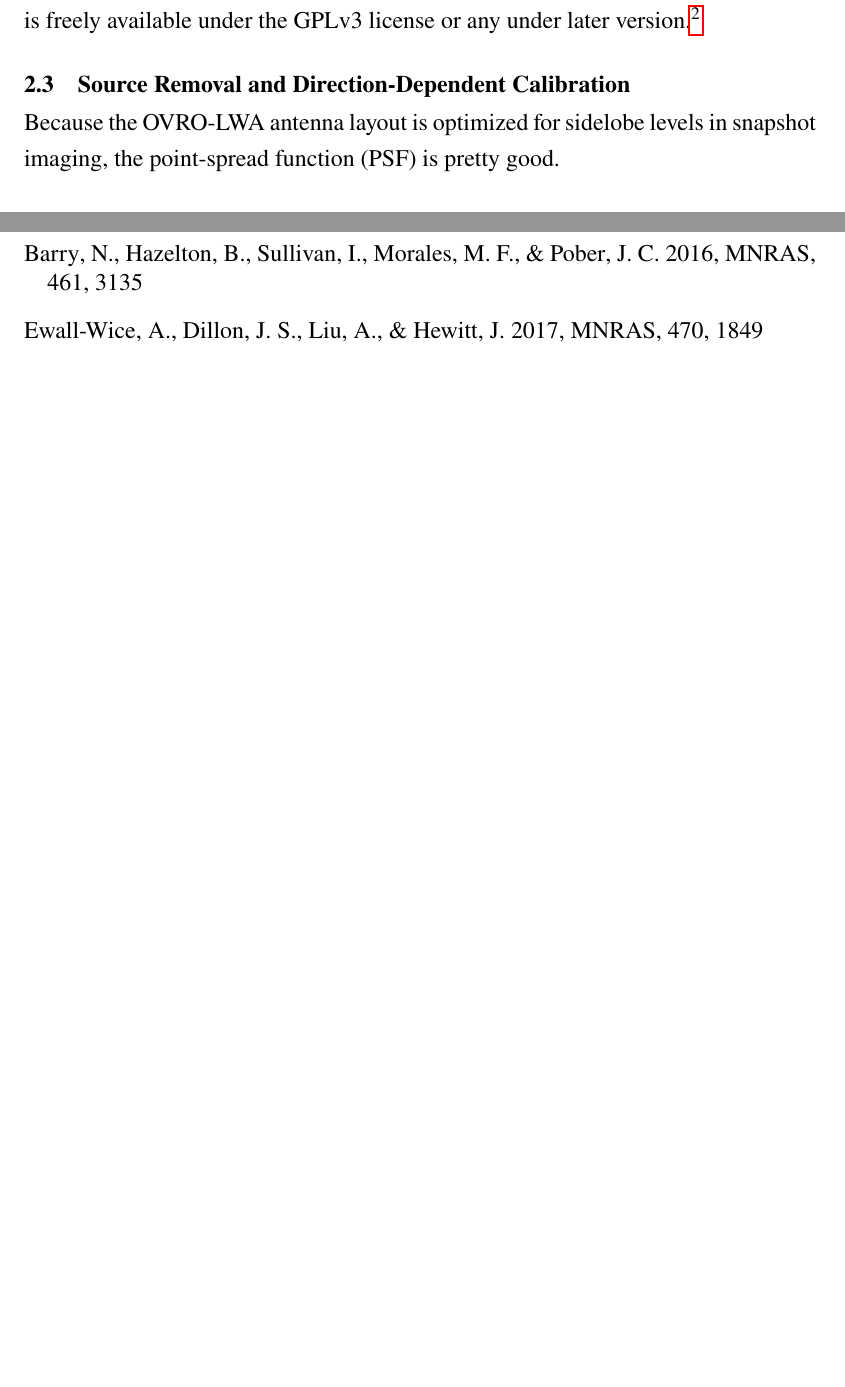
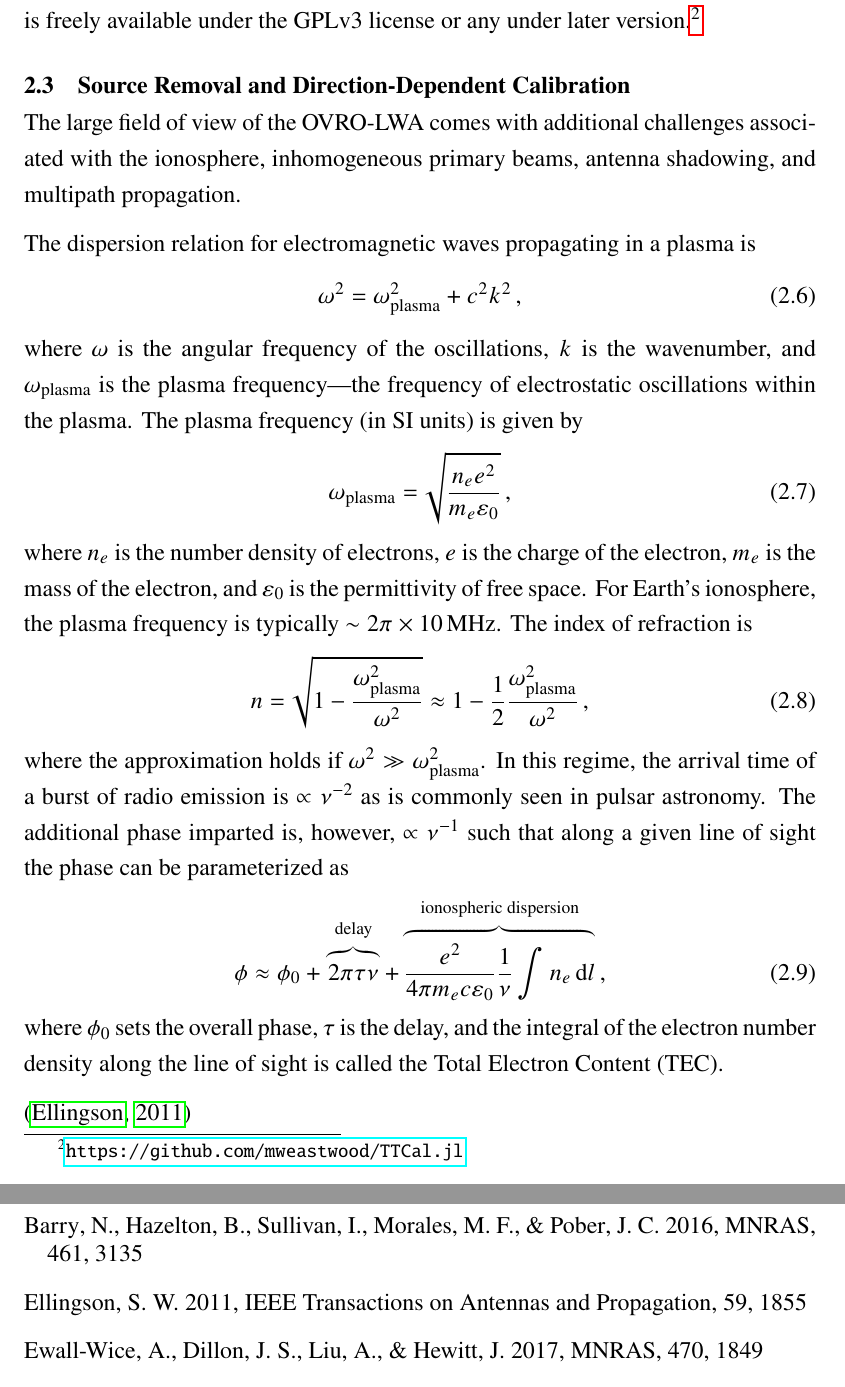
Before and after one commit to mweastwood/thesis, a LaTeX thesis (eastwood_michael_2019.tex, which reads chapter2.tex): two parts of pages 47 and 49 of 141 before the commit and two parts of pages 47 and 50 of 142 after it, joined at a grey line, cut so that both start at the same text, the shorter picture padded with empty space. Compiled offline with pdfLaTeX.

Commit message:
add some text about plasma propagation

```diff
--- a/chapter2.tex
+++ b/chapter2.tex
@@ -219,8 +219,51 @@ under later version.\footnote{
 
 \section{Source Removal and Direction-Dependent Calibration}
 
-Because the OVRO-LWA antenna layout is optimized for sidelobe levels in snapshot imaging, the
-point-spread function (PSF) is pretty good.
+The large field of view of the OVRO-LWA comes with additional challenges associated with the
+ionosphere, inhomogeneous primary beams, antenna shadowing, and multipath propagation.
+
+The dispersion relation for electromagnetic waves propagating in a plasma is
+\begin{equation}
+    \omega^2 = \omega_\text{plasma}^2 + c^2 k^2\,,
+\end{equation}
+where $\omega$ is the angular frequency of the oscillations, $k$ is the wavenumber, and
+$\omega_\text{plasma}$ is the plasma frequency---the frequency of electrostatic oscillations within
+the plasma. The plasma frequency (in SI units) is given by
+\begin{equation}
+    \omega_\text{plasma} = \sqrt{\frac{n_e e^2}{m_e \varepsilon_0}}\,,
+\end{equation}
+where $n_e$ is the number density of electrons, $e$ is the charge of the electron, $m_e$ is the mass
+of the electron, and $\varepsilon_0$ is the permittivity of free space.  For Earth's ionosphere, the
+plasma frequency is typically $\sim 2\pi \times 10\,\text{MHz}$.  The index of refraction is
+\begin{equation}
+    n = \sqrt{1 - \frac{\omega_\text{plasma}^2}{\omega^2}}
+      \approx 1 - \frac{1}{2}\frac{\omega_\text{plasma}^2}{\omega^2}\,,
+\end{equation}
+where the approximation holds if $\omega^2 \gg \omega_\text{plasma}^2$. In this regime, the arrival
+time of a burst of radio emission is $\propto \nu^{-2}$ as is commonly seen in pulsar astronomy.
+The additional phase imparted is, however, $\propto \nu^{-1}$ such that along a given line of sight
+the phase can be parameterized as
+\begin{equation}
+    \phi \approx \phi_0 + \overbrace{2\pi\tau\nu}^\text{delay}
+    + \overbrace{\frac{e^2}{4\pi m_e c \varepsilon_0}
+        \frac{1}{\nu}\int n_e\,\d l}^\text{ionospheric dispersion}\,,
+\end{equation}
+where $\phi_0$ sets the overall phase, $\tau$ is the delay, and the integral of the electron number
+density along the line of sight is called the Total Electron Content (TEC).
+
+\citep{2011ITAP...59.1855E}
+
+
+
+
+
+
+
+
+
+
+
+
 
 \section{Commissioning Challenges}
 \label{sec:commissioning-challenges}
```
Also changed, not shown: thesis.bib (+16 -0 lines).
